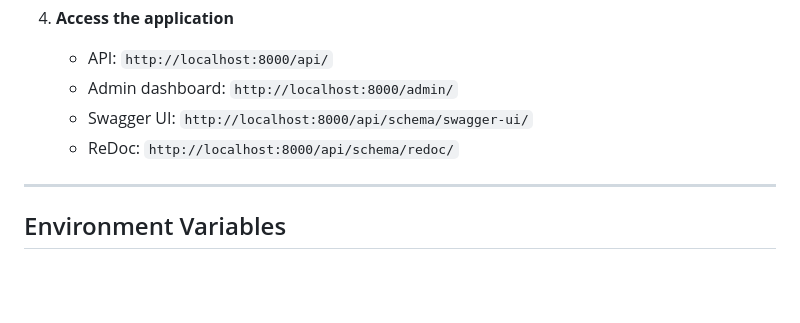
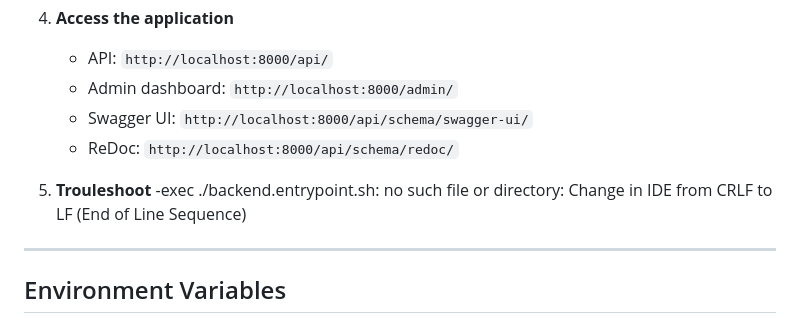
Before and after one commit to Marcel-Goehn/videoflix_backend, a Markdown page: README.md, the part around the change. Rendered like a GitHub page; blank space fills up the shorter version.

Commit message:
docs: added troubleshoot guide for file not found when starting with docker

```diff
--- a/README.md
+++ b/README.md
@@ -84,6 +84,9 @@ For local development without Docker:
    - Swagger UI: `http://localhost:8000/api/schema/swagger-ui/`
    - ReDoc: `http://localhost:8000/api/schema/redoc/`
 
+5. **Trouleshoot**
+   -exec ./backend.entrypoint.sh: no such file or directory: Change in IDE from CRLF to LF (End of Line Sequence)
+
 ---
 
 ## Environment Variables
```
